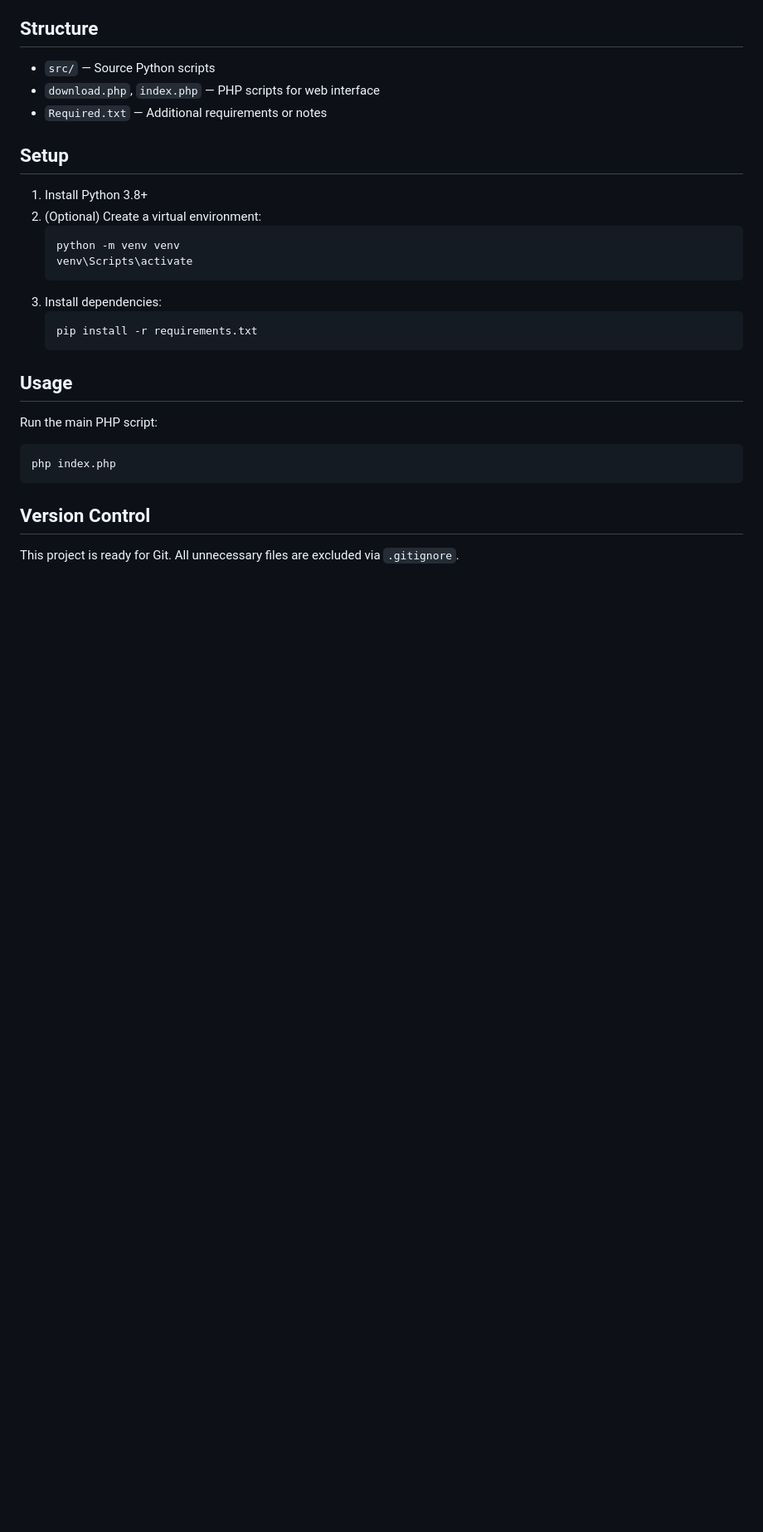
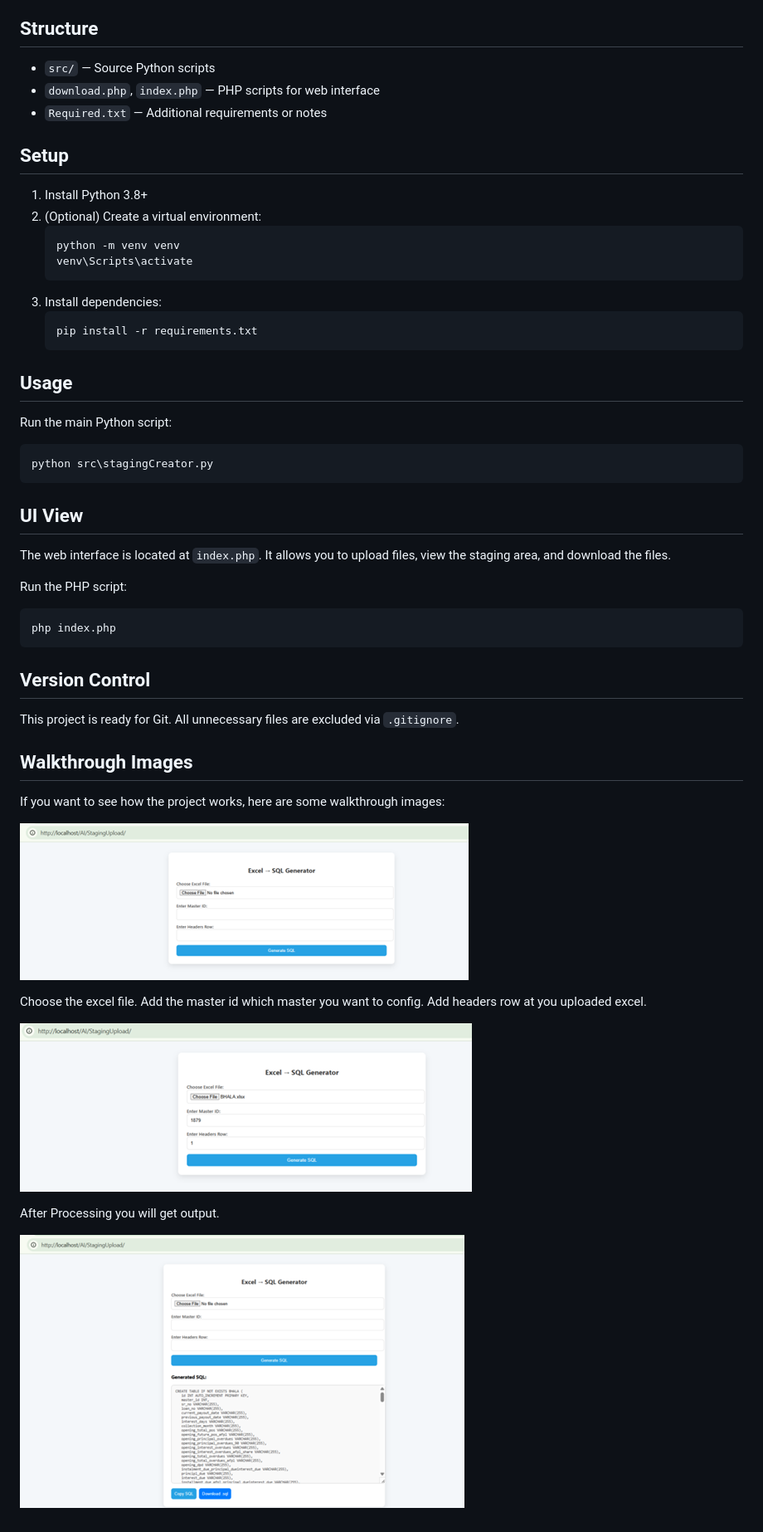
Before and after one commit to srranjith/StagginUpload, a Markdown page: README.md, the part around the change. Shown: that part at 83% size. Drawn GitHub-style; pictures changed too: images/Initial_view.png (added), images/Output_view.png (added), images/update_with_details.png (added); blank space fills up the shorter version.

Commit message:
README update and Images upload

````diff
--- a/README.md
+++ b/README.md
@@ -20,10 +20,32 @@ This is a Python project for staging uploads. It includes scripts and resources
    ```
 
 ## Usage
-Run the main PHP script:
+Run the main Python script:
+```cmd
+python src\stagingCreator.py
+```
+## UI View
+The web interface is located at `index.php`. It allows you to upload files, view the staging area, and download the files.
+
+Run the PHP script:
 ```cmd
 php index.php
 ```
 
 ## Version Control
 This project is ready for Git. All unnecessary files are excluded via `.gitignore`.
+
+## Walkthrough Images
+If you want to see how the project works, here are some walkthrough images:
+
+![Initial View](images/Initial_view.png)
+
+Choose the excel file.
+Add the master id which master you want to config.
+Add headers row at you uploaded excel.
+
+![Update With Details](images/update_with_details.png)
+
+After Processing you will get output.
+
+![Output View](images/Output_view.png)
````
